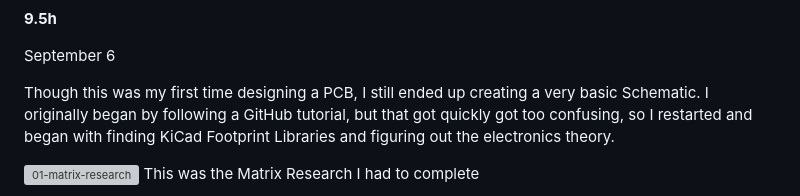
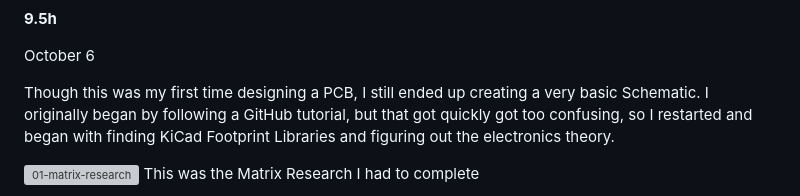
Before and after one commit to rvkshn-10/Keyboard, a Markdown page: JOURNAL.md, the part around one of its changes. Drawn GitHub-style; grey boxes are pictures that could not be loaded.

```diff
--- a/JOURNAL.md
+++ b/JOURNAL.md
@@ -23,7 +23,7 @@
 
 **9.5h**
 
-September 6
+October 6
 
 Though this was my first time designing a PCB, I still ended up creating a very basic Schematic. I originally began by following a GitHub tutorial, but that got quickly got too confusing, so I restarted  and began with finding KiCad Footprint Libraries and figuring out the electronics theory.
 
```
Also changed, not shown: other parts of JOURNAL.md (+2 -2 lines).
